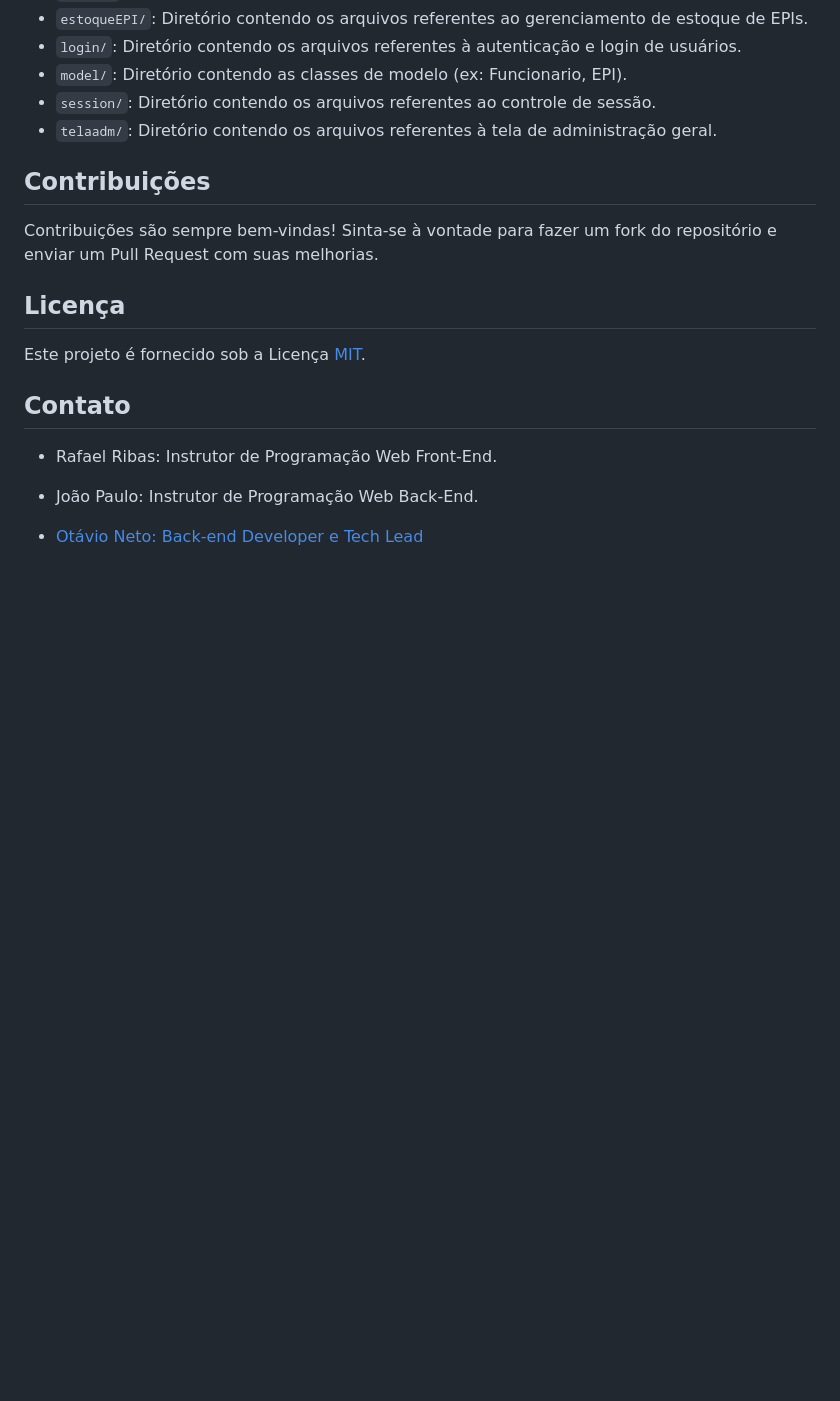
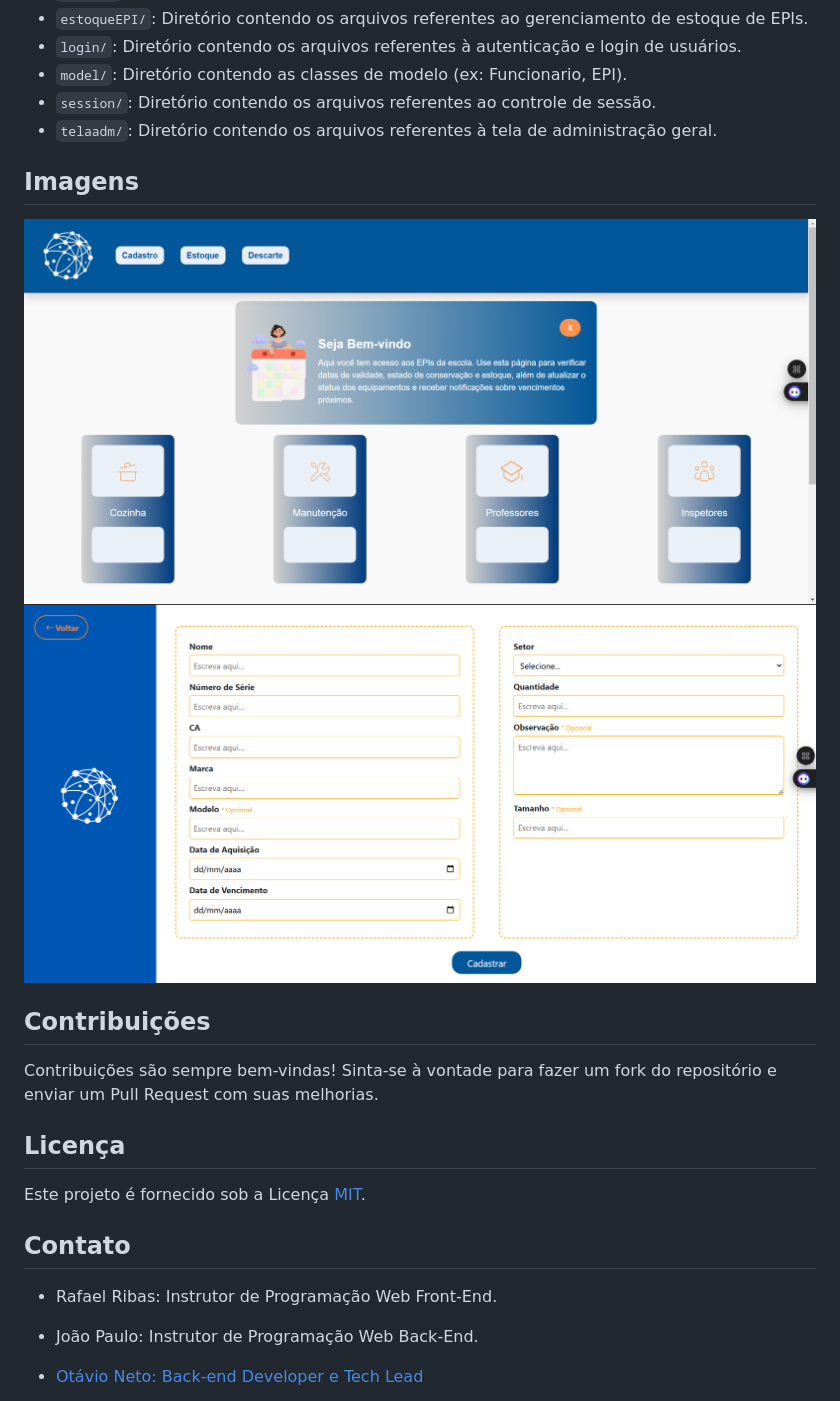
Before and after one commit to otavioDev07/Grupo7_EquipTrack, a Markdown page: README.md, the part around the change. Drawn GitHub-style; blank space fills up the shorter version.

```diff
--- a/README.md
+++ b/README.md
@@ -103,6 +103,10 @@ Para configurar e executar o EquipTrack em seu ambiente local, siga as instruç
 - `session/`: Diretório contendo os arquivos referentes ao controle de sessão.
 - `telaadm/`: Diretório contendo os arquivos referentes à tela de administração geral.
 
+## Imagens
+![Tela inicial](static/images/telaInicial.png)
+![Tela cadastro de EPI](static/images/cadastroEPI.png)
+
 ## Contribuições
 
 Contribuições são sempre bem-vindas! Sinta-se à vontade para fazer um fork do repositório e enviar um Pull Request com suas melhorias.
```
